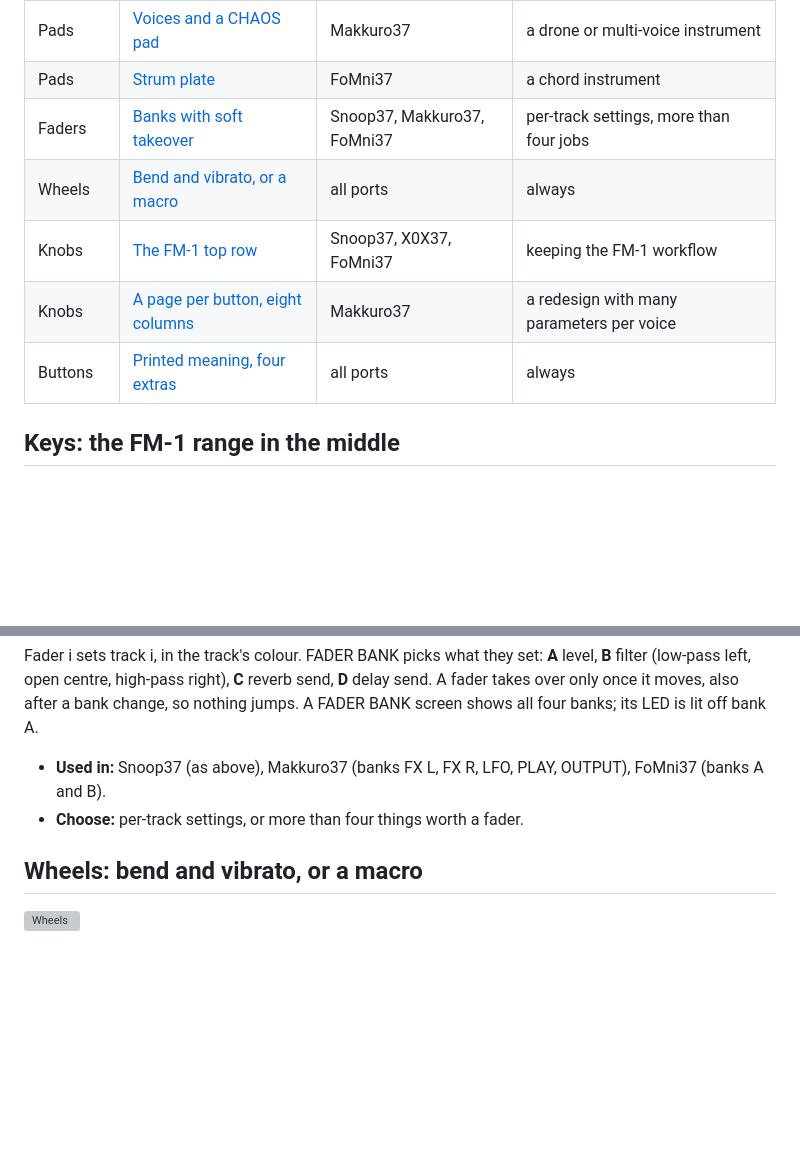
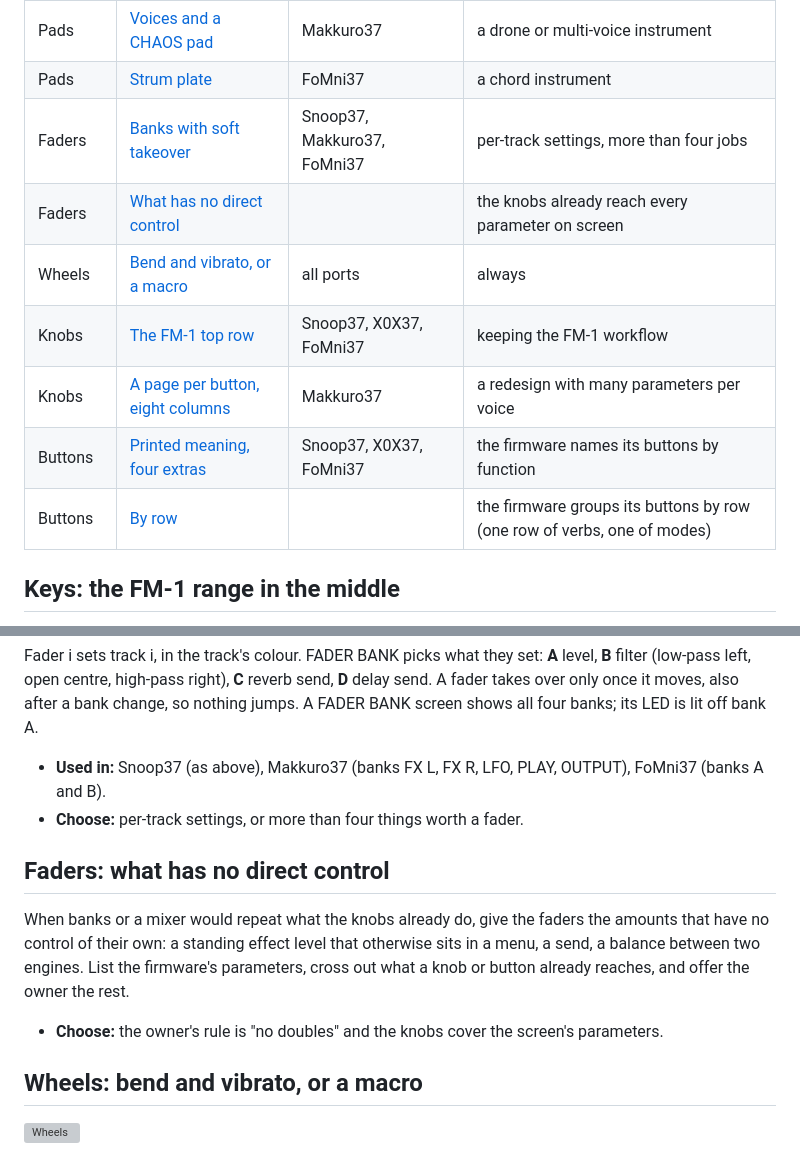
Before and after one commit to djStrombo/FM1-to-SMK37, a Markdown page: docs/06-mapping-patterns.md, 2 parts joined by grey strips. GitHub-like rendering; blank space fills up the shorter version; grey boxes are pictures that could not be loaded.

```diff
--- a/docs/06-mapping-patterns.md
+++ b/docs/06-mapping-patterns.md
@@ -24,10 +29,12 @@ controls add to that and never take something away. A new firmware (no FM-1 manu
 | Pads | [Voices and a CHAOS pad](#pads-voices-and-a-big-gesture) | Makkuro37 | a drone or multi-voice instrument |
 | Pads | [Strum plate](#pads-strum-plate) | FoMni37 | a chord instrument |
 | Faders | [Banks with soft takeover](#faders-banks-with-soft-takeover) | Snoop37, Makkuro37, FoMni37 | per-track settings, more than four jobs |
+| Faders | [What has no direct control](#faders-what-has-no-direct-control) | | the knobs already reach every parameter on screen |
 | Wheels | [Bend and vibrato, or a macro](#wheels-bend-and-vibrato-or-a-macro) | all ports | always |
 | Knobs | [The FM-1 top row](#knobs-the-fm-1-top-row) | Snoop37, X0X37, FoMni37 | keeping the FM-1 workflow |
 | Knobs | [A page per button, eight columns](#knobs-a-page-per-button-eight-columns) | Makkuro37 | a redesign with many parameters per voice |
-| Buttons | [Printed meaning, four extras](#buttons-printed-meaning-and-four-extras) | all ports | always |
+| Buttons | [Printed meaning, four extras](#buttons-printed-meaning-and-four-extras) | Snoop37, X0X37, FoMni37 | the firmware names its buttons by function |
+| Buttons | [By row](#buttons-by-row) | | the firmware groups its buttons by row (one row of verbs, one of modes) |
 
 ## Keys: the FM-1 range in the middle
 
@@ -104,6 +111,14 @@ bank A.
 - **Used in:** Snoop37 (as above), Makkuro37 (banks FX L, FX R, LFO, PLAY, OUTPUT), FoMni37 (banks A and B).
 - **Choose:** per-track settings, or more than four things worth a fader.
 
+## Faders: what has no direct control
+
+When banks or a mixer would repeat what the knobs already do, give the faders the amounts that have no control of
+their own: a standing effect level that otherwise sits in a menu, a send, a balance between two engines. List the
+firmware's parameters, cross out what a knob or button already reaches, and offer the owner the rest.
+
+- **Choose:** the owner's rule is "no doubles" and the knobs cover the screen's parameters.
+
 ## Wheels: bend and vibrato, or a macro
 
 ![Wheels](../assets/panel/wheels.svg)
```
Also changed, not shown: other parts of docs/06-mapping-patterns.md (+23 -7 lines).
